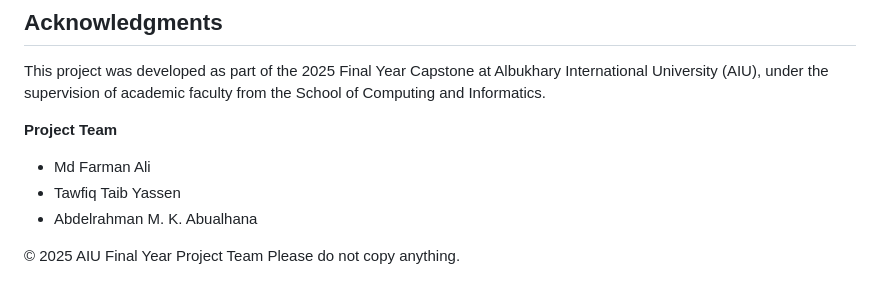
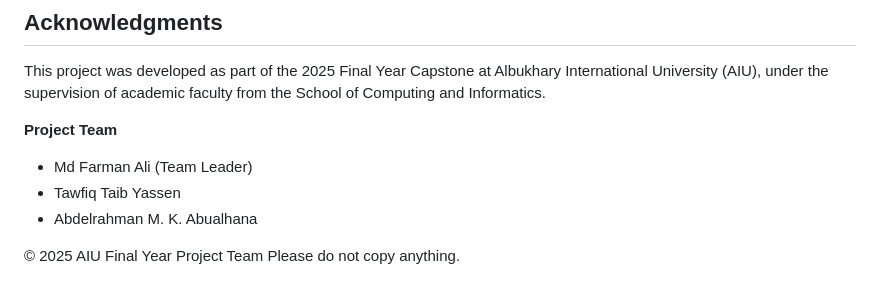
Before and after one commit to Farman24476/Final-Year-Project-AIU_Smart_Resume_Analyzer, a Markdown page: README.md, the part around the change. Drawn GitHub-style.

```diff
--- a/README.md
+++ b/README.md
@@ -90,7 +90,7 @@ The AIU Smart Resume Analyzer offers a scalable, secure, and intelligent alterna
 This project was developed as part of the 2025 Final Year Capstone at Albukhary International University (AIU), under the supervision of academic faculty from the School of Computing and Informatics.
 
 **Project Team**
-- Md Farman Ali
+- Md Farman Ali (Team Leader)
 - Tawfiq Taib Yassen
 - Abdelrahman M. K. Abualhana
 
```
